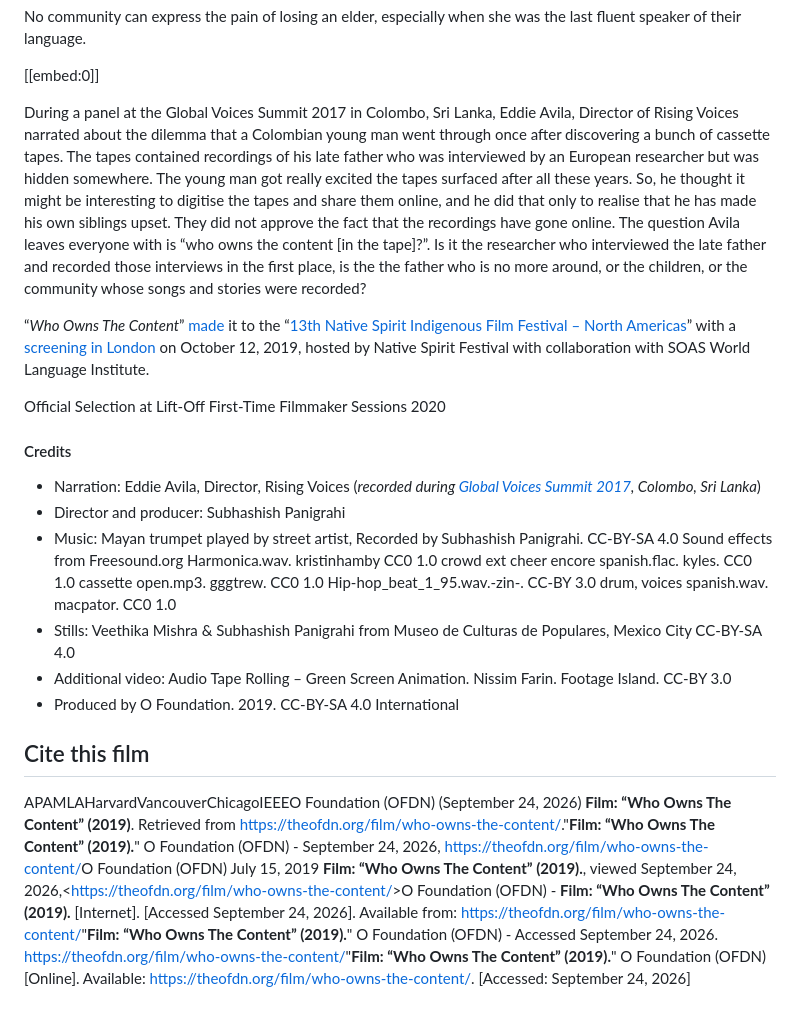
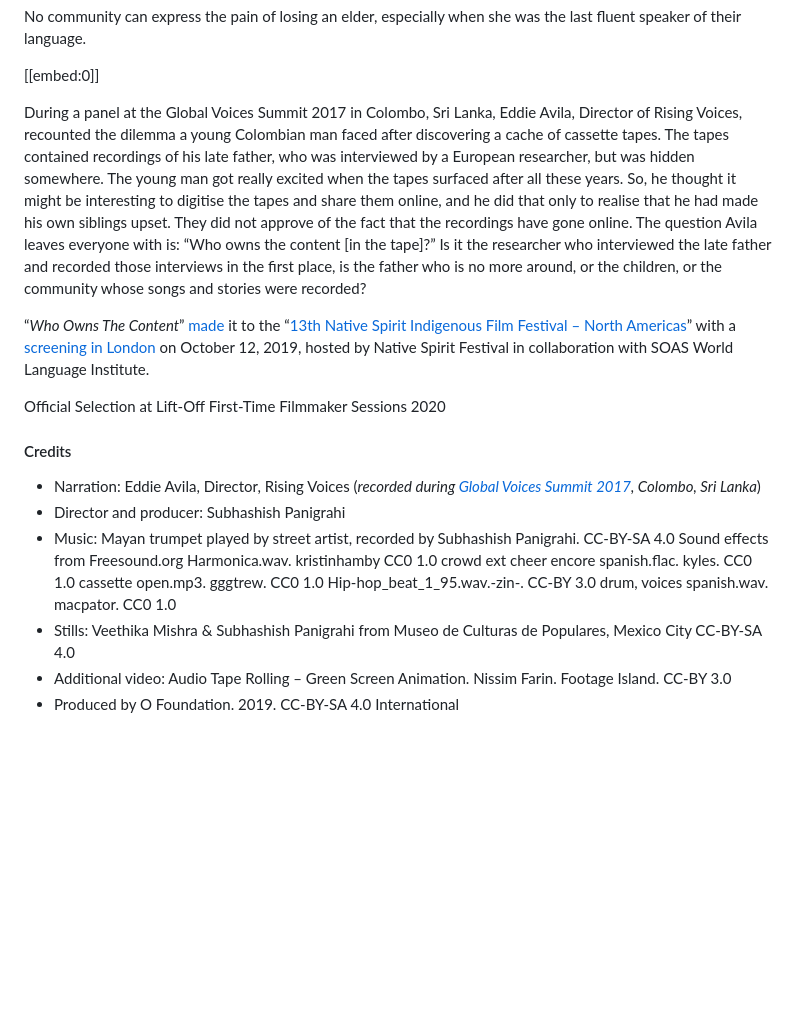
Before and after one commit to ofdn/theofdn.org, a Markdown page: content/film/who-owns-the-content.md, the part around the change. Rendered like a GitHub page; blank space fills up the shorter version.

Commit message:
update content

```diff
--- a/content/film/who-owns-the-content.md
+++ b/content/film/who-owns-the-content.md
@@ -29,9 +29,9 @@ No community can express the pain of losing an elder, especially when she was th
 
 [[embed:0]]
 
-During a panel at the Global Voices Summit 2017 in Colombo, Sri Lanka, Eddie Avila, Director of Rising Voices narrated about the dilemma that a Colombian young man went through once after discovering a bunch of cassette tapes. The tapes contained recordings of his late father who was interviewed by an European researcher but was hidden somewhere. The young man got really excited the tapes surfaced after all these years. So, he thought it might be interesting to digitise the tapes and share them online, and he did that only to realise that he has made his own siblings upset. They did not approve the fact that the recordings have gone online. The question Avila leaves everyone with is “who owns the content \[in the tape\]?”. Is it the researcher who interviewed the late father and recorded those interviews in the first place, is the the father who is no more around, or the children, or the community whose songs and stories were recorded?
+During a panel at the Global Voices Summit 2017 in Colombo, Sri Lanka, Eddie Avila, Director of Rising Voices, recounted the dilemma a young Colombian man faced after discovering a cache of cassette tapes. The tapes contained recordings of his late father, who was interviewed by a European researcher, but was hidden somewhere. The young man got really excited when the tapes surfaced after all these years. So, he thought it might be interesting to digitise the tapes and share them online, and he did that only to realise that he had made his own siblings upset. They did not approve of the fact that the recordings have gone online. The question Avila leaves everyone with is: “Who owns the content \[in the tape\]?” Is it the researcher who interviewed the late father and recorded those interviews in the first place, is the father who is no more around, or the children, or the community whose songs and stories were recorded?
 
-“*Who Owns The Content*” [made](https://web.archive.org/web/20200715191817/https://eventsforlondon.co.uk/event/13th-native-spirit-indigenous-film-festival-north-americas/) it to the “[13th Native Spirit Indigenous Film Festival – North Americas](https://issuu.com/nativespirituk/docs/final_a5_nativespirit_12oct19)” with a [screening in London](https://en.iyil2019.org/events/13th-annual-native-spirit-indigenous-film-festival/) on October 12, 2019, hosted by Native Spirit Festival with collaboration with SOAS World Language Institute.
+“*Who Owns The Content*” [made](https://web.archive.org/web/20200715191817/https://eventsforlondon.co.uk/event/13th-native-spirit-indigenous-film-festival-north-americas/) it to the “[13th Native Spirit Indigenous Film Festival – North Americas](https://issuu.com/nativespirituk/docs/final_a5_nativespirit_12oct19)” with a [screening in London](https://en.iyil2019.org/events/13th-annual-native-spirit-indigenous-film-festival/) on October 12, 2019, hosted by Native Spirit Festival in collaboration with SOAS World Language Institute.
 
 Official Selection at Lift-Off First-Time Filmmaker Sessions 2020
 
@@ -39,11 +39,7 @@ Official Selection at Lift-Off First-Time Filmmaker Sessions 2020
 
 - Narration: Eddie Avila, Director, Rising Voices (*recorded during [Global Voices Summit 2017](https://www.youtube.com/watch?v=X2jpBui4Qxk), Colombo, Sri Lanka*)
 - Director and producer: Subhashish Panigrahi
-- Music: Mayan trumpet played by street artist, Recorded by Subhashish Panigrahi. CC-BY-SA 4.0 Sound effects from Freesound.org Harmonica.wav. kristinhamby CC0 1.0 crowd ext cheer encore spanish.flac. kyles. CC0 1.0 cassette open.mp3. gggtrew. CC0 1.0 Hip-hop_beat_1_95.wav.-zin-. CC-BY 3.0 drum, voices spanish.wav. macpator. CC0 1.0
+- Music: Mayan trumpet played by street artist, recorded by Subhashish Panigrahi. CC-BY-SA 4.0 Sound effects from Freesound.org Harmonica.wav. kristinhamby CC0 1.0 crowd ext cheer encore spanish.flac. kyles. CC0 1.0 cassette open.mp3. gggtrew. CC0 1.0 Hip-hop_beat_1_95.wav.-zin-. CC-BY 3.0 drum, voices spanish.wav. macpator. CC0 1.0
 - Stills: Veethika Mishra & Subhashish Panigrahi from Museo de Culturas de Populares, Mexico City CC-BY-SA 4.0
 - Additional video: Audio Tape Rolling – Green Screen Animation. Nissim Farin. Footage Island. CC-BY 3.0
 - Produced by O Foundation. 2019. CC-BY-SA 4.0 International
-
-## Cite this film
-
-APAMLAHarvardVancouverChicagoIEEEO Foundation (OFDN) (September 24, 2026) **Film: “Who Owns The Content” (2019)**. Retrieved from [https://theofdn.org/film/who-owns-the-content/](/film/who-owns-the-content/)."**Film: “Who Owns The Content” (2019).**" O Foundation (OFDN) - September 24, 2026, [https://theofdn.org/film/who-owns-the-content/](/film/who-owns-the-content/)O Foundation (OFDN) July 15, 2019 **Film: “Who Owns The Content” (2019).**, viewed September 24, 2026,\<[https://theofdn.org/film/who-owns-the-content/](/film/who-owns-the-content/)\>O Foundation (OFDN) - **Film: “Who Owns The Content” (2019).** \[Internet\]. \[Accessed September 24, 2026\]. Available from: [https://theofdn.org/film/who-owns-the-content/](/film/who-owns-the-content/)"**Film: “Who Owns The Content” (2019).**" O Foundation (OFDN) - Accessed September 24, 2026. [https://theofdn.org/film/who-owns-the-content/](/film/who-owns-the-content/)"**Film: “Who Owns The Content” (2019).**" O Foundation (OFDN) \[Online\]. Available: [https://theofdn.org/film/who-owns-the-content/](/film/who-owns-the-content/). \[Accessed: September 24, 2026\]
```
